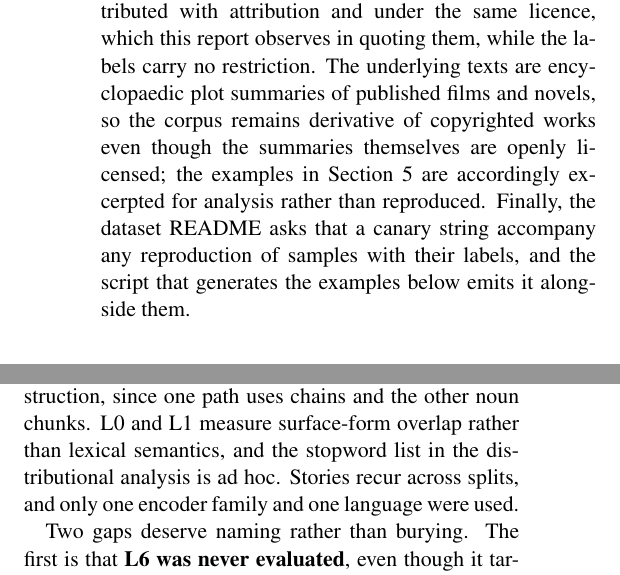
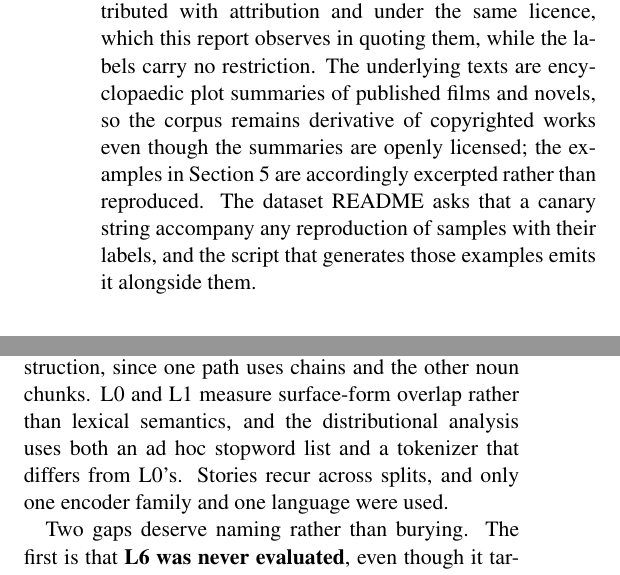
Before and after one commit to kclaudeeager/semeval2026-task4, a LaTeX paper (report/report.tex): two parts of the columns of page 6 of 7, joined at a grey line, cut so that both start at the same text. Compiled offline with pdfLaTeX.

Commit message:
Limitations: name the tokenizer difference in the distributional analysis
lexical_direction.py matches [a-z']+ while the L0 baseline matches
[a-z0-9']+, so the cross-entropy result and the Jaccard baseline do not
tokenize identically. Stated rather than left for a reader to find.

Co-Authored-By: Claude Opus 5 <noreply@anthropic.com>
Claude-Session: https://claude.ai/code/session_016vCECVWuwkv8WSiTwov6u5

```diff
--- a/report/report.tex
+++ b/report/report.tex
@@ -605,11 +605,11 @@ CC0. Summaries may therefore be redistributed with attribution and under the
 same licence, which this report observes in quoting them, while the labels
 carry no restriction. The underlying texts are encyclopaedic plot summaries of
 published films and novels, so the corpus remains derivative of copyrighted
-works even though the summaries themselves are openly licensed; the examples in
-Section~\ref{sec:analysis} are accordingly excerpted for analysis rather than
-reproduced. Finally, the dataset README asks that a canary string accompany any
-reproduction of samples with their labels, and the script that generates the
-examples below emits it alongside them.
+works even though the summaries are openly licensed; the examples in
+Section~\ref{sec:analysis} are accordingly excerpted rather than reproduced.
+The dataset README asks that a canary string accompany any reproduction of
+samples with their labels, and the script that generates those examples emits
+it alongside them.
 
 \paragraph{Test-label discipline.} The gold test labels are public, so using
 them is a matter of restraint rather than of access, and one team in this
@@ -648,7 +648,8 @@ therefore description only. Dependency relations proxy semantic roles and
 diverge from them systematically, and the coreference comparison is confounded
 with cast construction, since one path uses chains and the other noun chunks.
 L0 and L1 measure surface-form overlap rather than lexical semantics, and the
-stopword list in the distributional analysis is ad hoc. Stories recur across
+distributional analysis uses both an ad hoc stopword list and a tokenizer that
+differs from L0's. Stories recur across
 splits, and only one encoder family and one language were used.
 
 Two gaps deserve naming rather than burying. The first is that \textbf{L6 was
```
Also changed, not shown: report/report.pdf.
